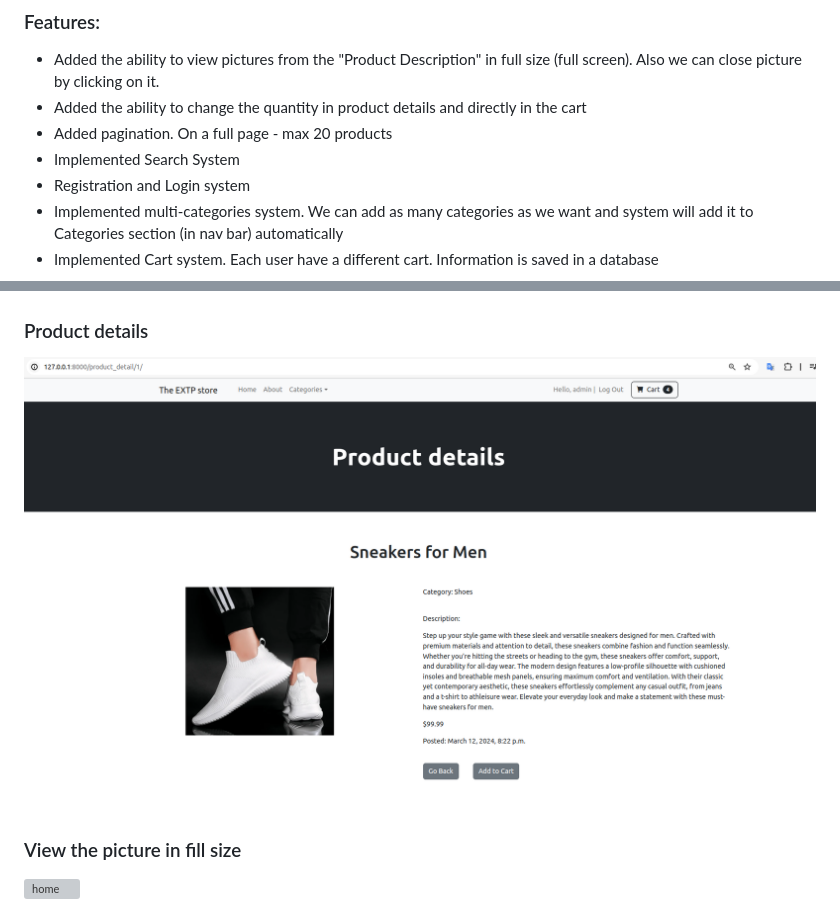
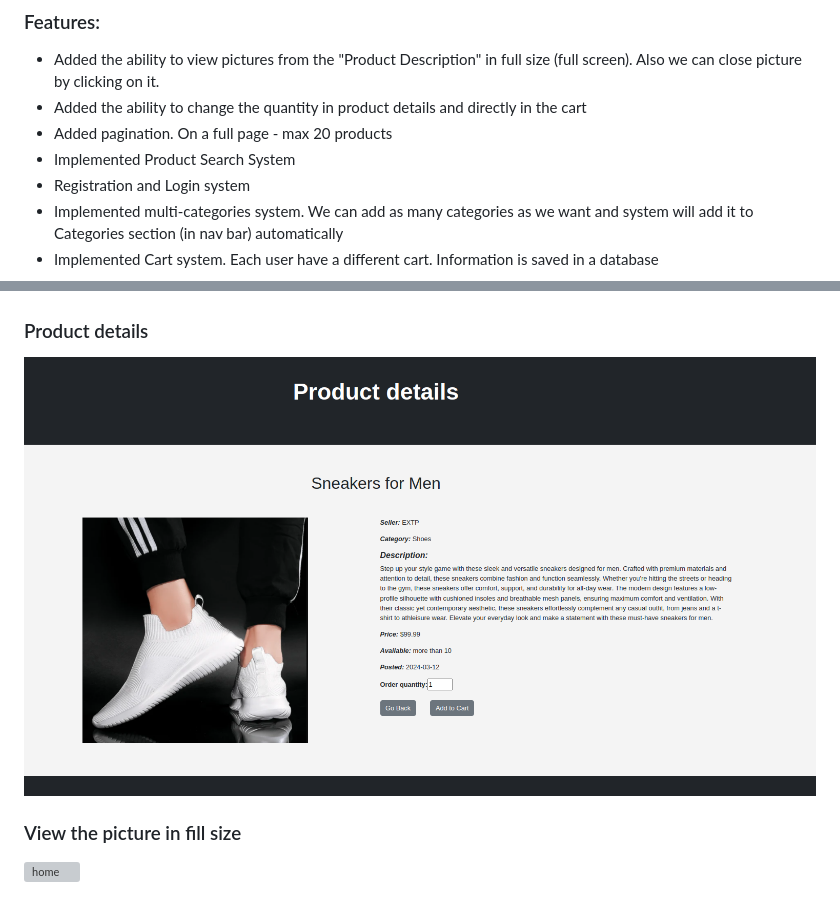
Before and after one commit to mkskh/Django_Ecommerce_Website, a Markdown page: README.md, 2 parts joined by grey strips. Drawn GitHub-style; pictures changed too: !resources/media/product_details.png; grey boxes are pictures that could not be loaded.

```diff
--- a/README.md
+++ b/README.md
@@ -4,7 +4,7 @@
 - Added the ability to view pictures from the "Product Description" in full size (full screen). Also we can close picture by clicking on it.
 - Added the ability to change the quantity in product details and directly in the cart
 - Added pagination. On a full page - max 20 products
-- Implemented Search System
+- Implemented Product Search System
 - Registration and Login system
 - Implemented multi-categories system. We can add as many categories as we want and system will add it to Categories section (in nav bar) automatically
 - Implemented Cart system. Each user have a different cart. Information is saved in a database
```
